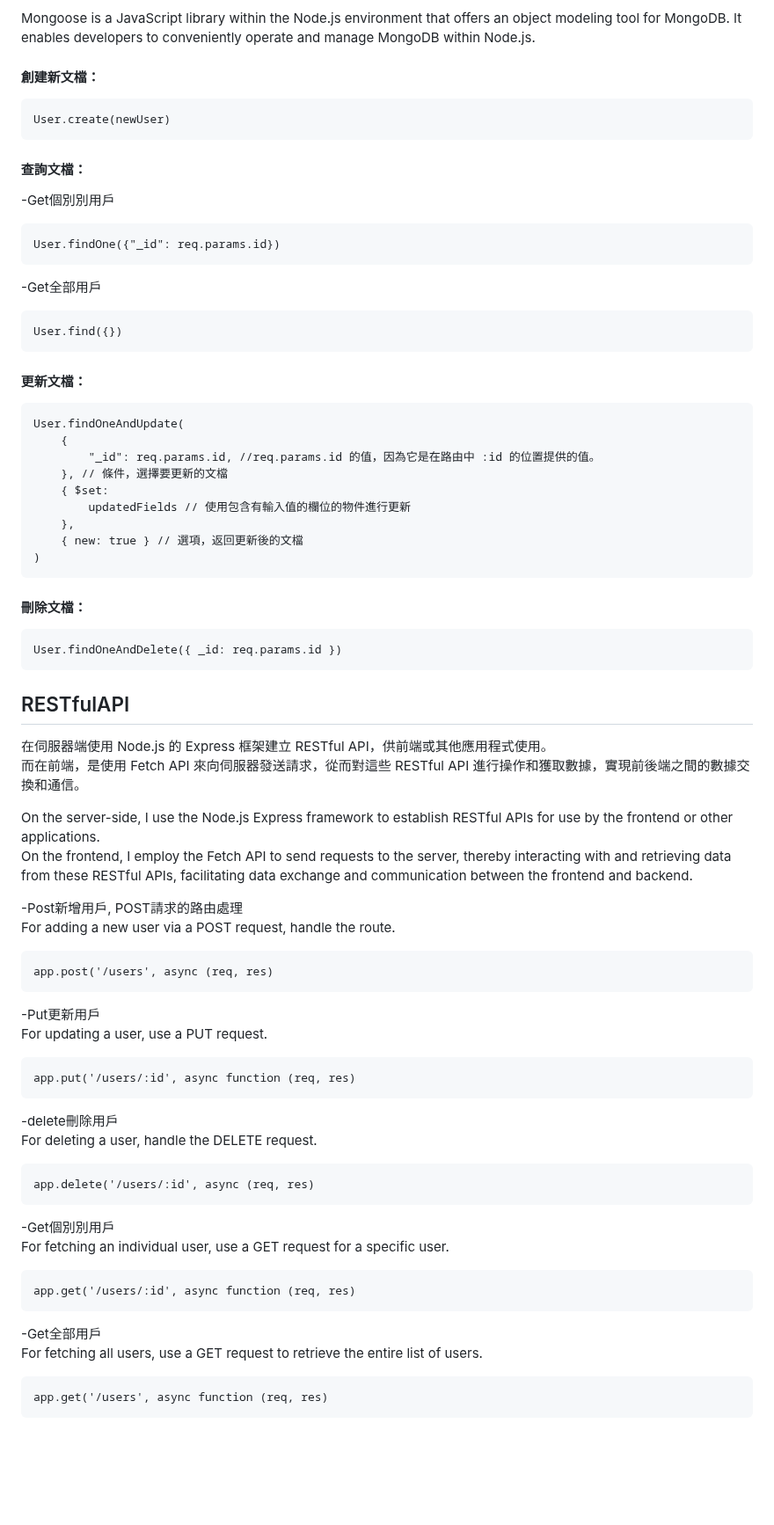
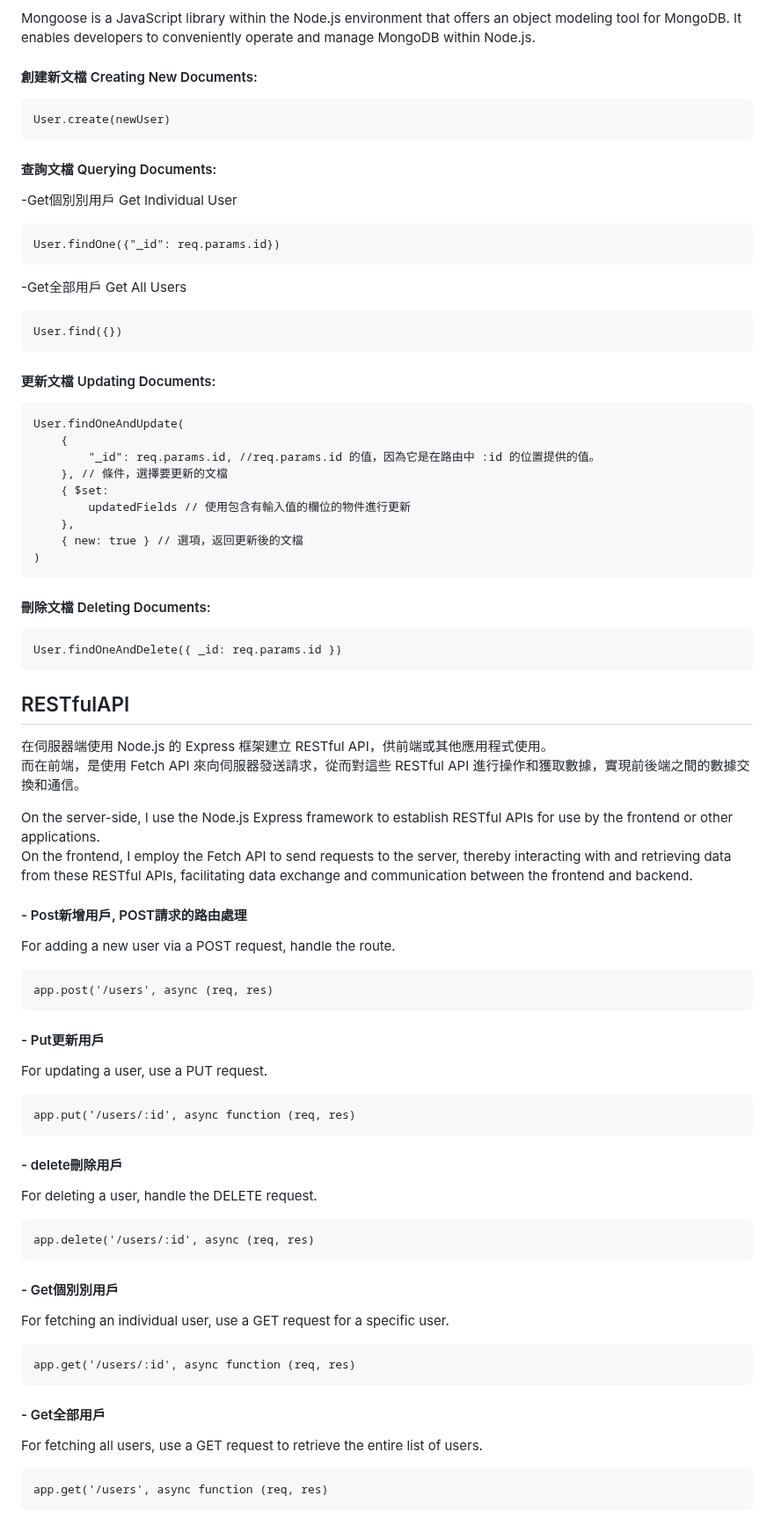
Before and after one commit to weitsung50110/MongoDB_Ajax_RESTfulAPI_membership_system, a Markdown page: README.md, the part around the change. Shown at 88% size. GitHub-like rendering; blank space fills up the shorter version.

```diff
--- a/README.md
+++ b/README.md
@@ -59,19 +59,19 @@ Mongoose 是一個 Node.js 環境中的 JavaScript 庫，它提供了對 MongoDB
 
 Mongoose is a JavaScript library within the Node.js environment that offers an object modeling tool for MongoDB. It enables developers to conveniently operate and manage MongoDB within Node.js.
 
-#### 創建新文檔：
+#### 創建新文檔 Creating New Documents:
     User.create(newUser)
 
-#### 查詢文檔：
--Get個別別用戶
+#### 查詢文檔 Querying Documents:
+-Get個別別用戶 Get Individual User
 
     User.findOne({"_id": req.params.id})
 
--Get全部用戶
+-Get全部用戶 Get All Users
 
     User.find({})
 
-#### 更新文檔：
+#### 更新文檔 Updating Documents:
     User.findOneAndUpdate(
         {
             "_id": req.params.id, //req.params.id 的值，因為它是在路由中 :id 的位置提供的值。
@@ -82,7 +82,7 @@ Mongoose is a JavaScript library within the Node.js environment that offers an o
         { new: true } // 選項，返回更新後的文檔
     )
 
-#### 刪除文檔：
+#### 刪除文檔 Deleting Documents:
     User.findOneAndDelete({ _id: req.params.id })
 
 ## RESTfulAPI
@@ -92,27 +92,27 @@ Mongoose is a JavaScript library within the Node.js environment that offers an o
 On the server-side, I use the Node.js Express framework to establish RESTful APIs for use by the frontend or other applications.<br />
 On the frontend, I employ the Fetch API to send requests to the server, thereby interacting with and retrieving data from these RESTful APIs, facilitating data exchange and communication between the frontend and backend.
 
--Post新增用戶, POST請求的路由處理<br />
+#### - Post新增用戶, POST請求的路由處理<br />
 For adding a new user via a POST request, handle the route.
 
     app.post('/users', async (req, res)
 
--Put更新用戶<br />
+#### - Put更新用戶<br />
 For updating a user, use a PUT request.
 
     app.put('/users/:id', async function (req, res)
 
--delete刪除用戶 <br />
+#### - delete刪除用戶 <br />
 For deleting a user, handle the DELETE request.
 
     app.delete('/users/:id', async (req, res)
 
--Get個別別用戶<br />
+#### - Get個別別用戶<br />
 For fetching an individual user, use a GET request for a specific user.
 
     app.get('/users/:id', async function (req, res)
 
--Get全部用戶<br />
+#### - Get全部用戶<br />
 For fetching all users, use a GET request to retrieve the entire list of users.
 
     app.get('/users', async function (req, res)
```
